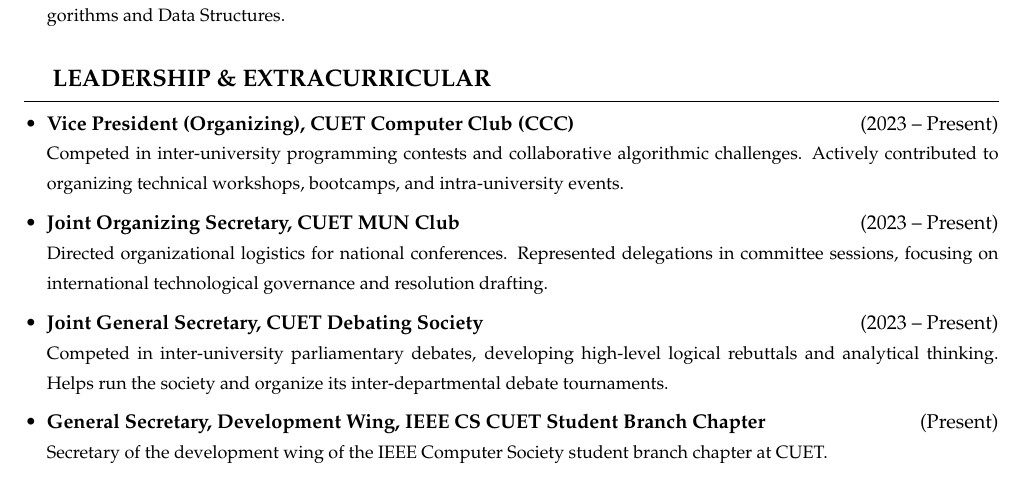
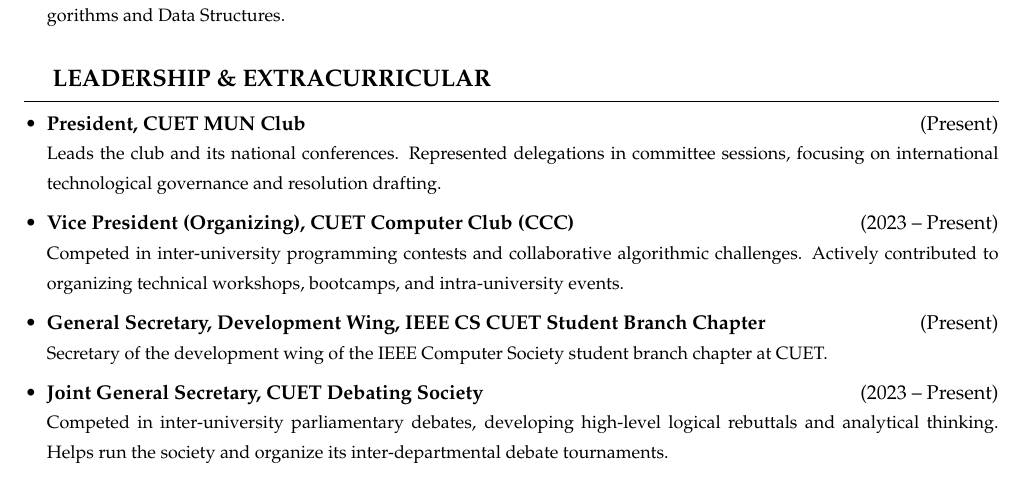
Before and after one commit to SamisDone/Professional-Portfolio-SST, a LaTeX CV (cv/Samonwita_Sarker_CV.tex): part of page 3 of 3, cut so that both start at the same text. Compiled offline with pdfLaTeX.

Commit message:
List the MUN Club presidency, and order leadership posts by rank
The CV and the site now list the same posts in the same order: President of
the MUN Club, Vice President of the Computer Club, General Secretary of the
IEEE CS Development Wing, and Joint General Secretary of the Debating Society.

```diff
--- a/cv/Samonwita_Sarker_CV.tex
+++ b/cv/Samonwita_Sarker_CV.tex
@@ -183,17 +183,17 @@
 % ---------------------------------------------------------------- leadership
 \cvsection{Leadership \& Extracurricular}
 \begin{entries}
+\entry{President, CUET MUN Club}{(Present)}
+{\small Leads the club and its national conferences. Represented delegations in committee sessions, focusing on international technological governance and resolution drafting.}
+
 \entry{Vice President (Organizing), CUET Computer Club (CCC)}{(2023 -- Present)}
 {\small Competed in inter-university programming contests and collaborative algorithmic challenges. Actively contributed to organizing technical workshops, bootcamps, and intra-university events.}
 
-\entry{Joint Organizing Secretary, CUET MUN Club}{(2023 -- Present)}
-{\small Directed organizational logistics for national conferences. Represented delegations in committee sessions, focusing on international technological governance and resolution drafting.}
+\entry{General Secretary, Development Wing, IEEE CS CUET Student Branch Chapter}{(Present)}
+{\small Secretary of the development wing of the IEEE Computer Society student branch chapter at CUET.}
 
 \entry{Joint General Secretary, CUET Debating Society}{(2023 -- Present)}
 {\small Competed in inter-university parliamentary debates, developing high-level logical rebuttals and analytical thinking. Helps run the society and organize its inter-departmental debate tournaments.}
-
-\entry{General Secretary, Development Wing, IEEE CS CUET Student Branch Chapter}{(Present)}
-{\small Secretary of the development wing of the IEEE Computer Society student branch chapter at CUET.}
 \end{entries}
 
 % ---------------------------------------------------------------- references
```
Also changed, not shown: 2 other files.
